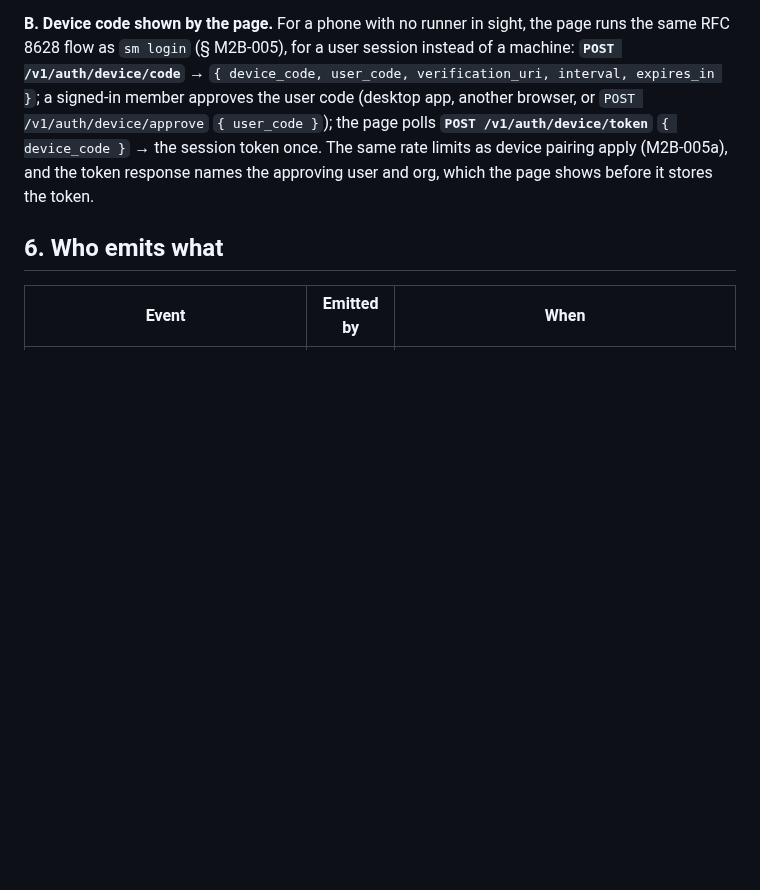
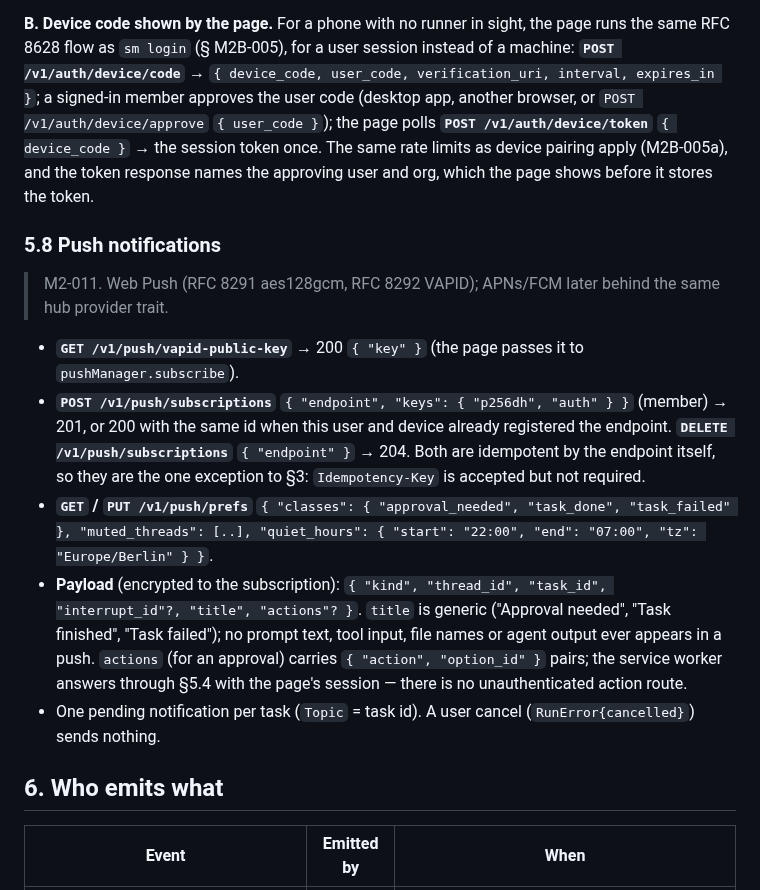
Before and after one commit to howlerops/sprite-machine, a Markdown page: docs/specs/client-api.md, the part around the change. Rendered like a GitHub page; blank space fills up the shorter version.

Commit message:
spec: client-api §5.8 push notifications (routes, payload, idempotency exception)
Co-Authored-By: Claude Opus 5.5 <noreply@anthropic.com>
Claude-Session: https://claude.ai/code/session_01H83n2p4Uztv5v4b5SSpXse

```diff
--- a/docs/specs/client-api.md
+++ b/docs/specs/client-api.md
@@ -213,6 +213,26 @@ expires_in }`; a signed-in member approves the user code (desktop app, another b
 (M2B-005a), and the token response names the approving user and org, which the page shows
 before it stores the token.
 
+### 5.8 Push notifications
+
+> M2-011. Web Push (RFC 8291 aes128gcm, RFC 8292 VAPID); APNs/FCM later behind the same hub
+> provider trait.
+
+- **`GET /v1/push/vapid-public-key`** → 200 `{ "key" }` (the page passes it to `pushManager.subscribe`).
+- **`POST /v1/push/subscriptions`** `{ "endpoint", "keys": { "p256dh", "auth" } }` (member) → 201,
+  or 200 with the same id when this user and device already registered the endpoint.
+  **`DELETE /v1/push/subscriptions`** `{ "endpoint" }` → 204. Both are idempotent by the endpoint
+  itself, so they are the one exception to §3: `Idempotency-Key` is accepted but not required.
+- **`GET` / `PUT /v1/push/prefs`** `{ "classes": { "approval_needed", "task_done", "task_failed" },
+  "muted_threads": [..], "quiet_hours": { "start": "22:00", "end": "07:00", "tz": "Europe/Berlin" } }`.
+- **Payload** (encrypted to the subscription): `{ "kind", "thread_id", "task_id", "interrupt_id"?,
+  "title", "actions"? }`. `title` is generic ("Approval needed", "Task finished", "Task failed");
+  no prompt text, tool input, file names or agent output ever appears in a push. `actions` (for an
+  approval) carries `{ "action", "option_id" }` pairs; the service worker answers through
+  §5.4 with the page's session — there is no unauthenticated action route.
+- One pending notification per task (`Topic` = task id). A user cancel (`RunError{cancelled}`)
+  sends nothing.
+
 ## 6. Who emits what
 
 | Event                                             | Emitted by | When                                                                                                                  |
```
